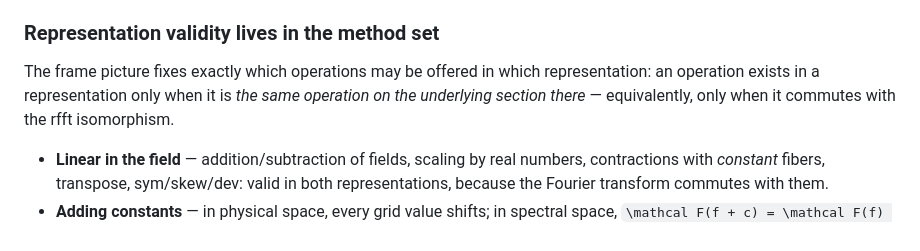
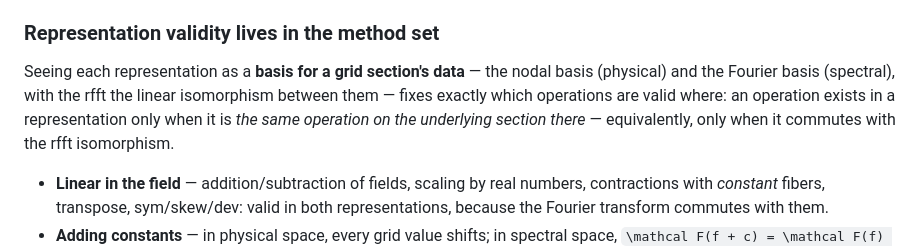
Before and after one commit to GrigorySarnitsky/GBGPeriodicFields.jl, a Markdown page: docs/ARCHITECTURE.md, the part around the change. Rendered like a GitHub page.

Commit message:
docs(architecture): replace the loose "frame picture" with the precise basis view
§2 reserves "frame" for the FIBER frame (the global Cartesian basis that trivializes
E = B × V) and explicitly calls a representation a *distinct* "choice of basis for a grid
section's data". The "Representation validity lives in the method set" subsection then
opened with "The frame picture" — reusing "frame" for that distinct representation-basis,
126 lines after the only setup: ambiguous (two different vector spaces) and not
self-contained.

Restate it in §2's own words: a representation is a basis for a grid section's data (nodal
= physical, Fourier = spectral), the rfft the linear isomorphism between them. No loose
"frame"; the word now appears only in its strict fiber-frame sense.

Verified: full doc build green (doctests + cross-references + render).

Co-Authored-By: Claude Opus 4.8 <noreply@anthropic.com>

```diff
--- a/docs/ARCHITECTURE.md
+++ b/docs/ARCHITECTURE.md
@@ -178,10 +178,11 @@ number of grid points, ``M`` the number of sample points (§10).
 
 ### Representation validity lives in the method set
 
-The frame picture fixes exactly which operations may be offered in which
-representation: an operation exists in a representation only when it is *the same
-operation on the underlying section there* — equivalently, only when it commutes
-with the rfft isomorphism.
+Seeing each representation as a **basis for a grid section's data** — the nodal basis
+(physical) and the Fourier basis (spectral), with the rfft the linear isomorphism between
+them — fixes exactly which operations are valid where: an operation exists in a
+representation only when it is *the same operation on the underlying section there* —
+equivalently, only when it commutes with the rfft isomorphism.
 
 - **Linear in the field** — addition/subtraction of fields, scaling by real
   numbers, contractions with *constant* fibers, transpose, sym/skew/dev: valid in
```
